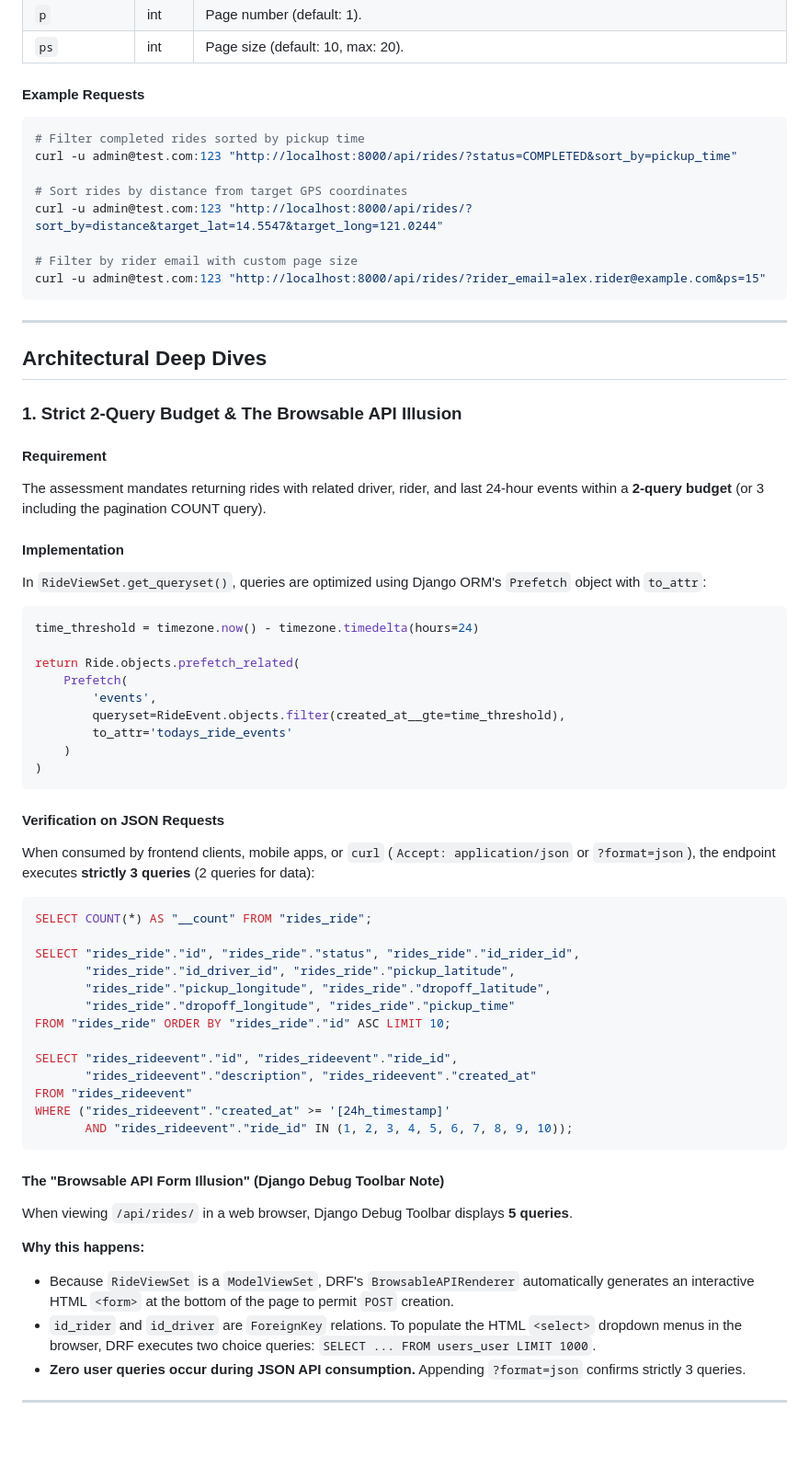
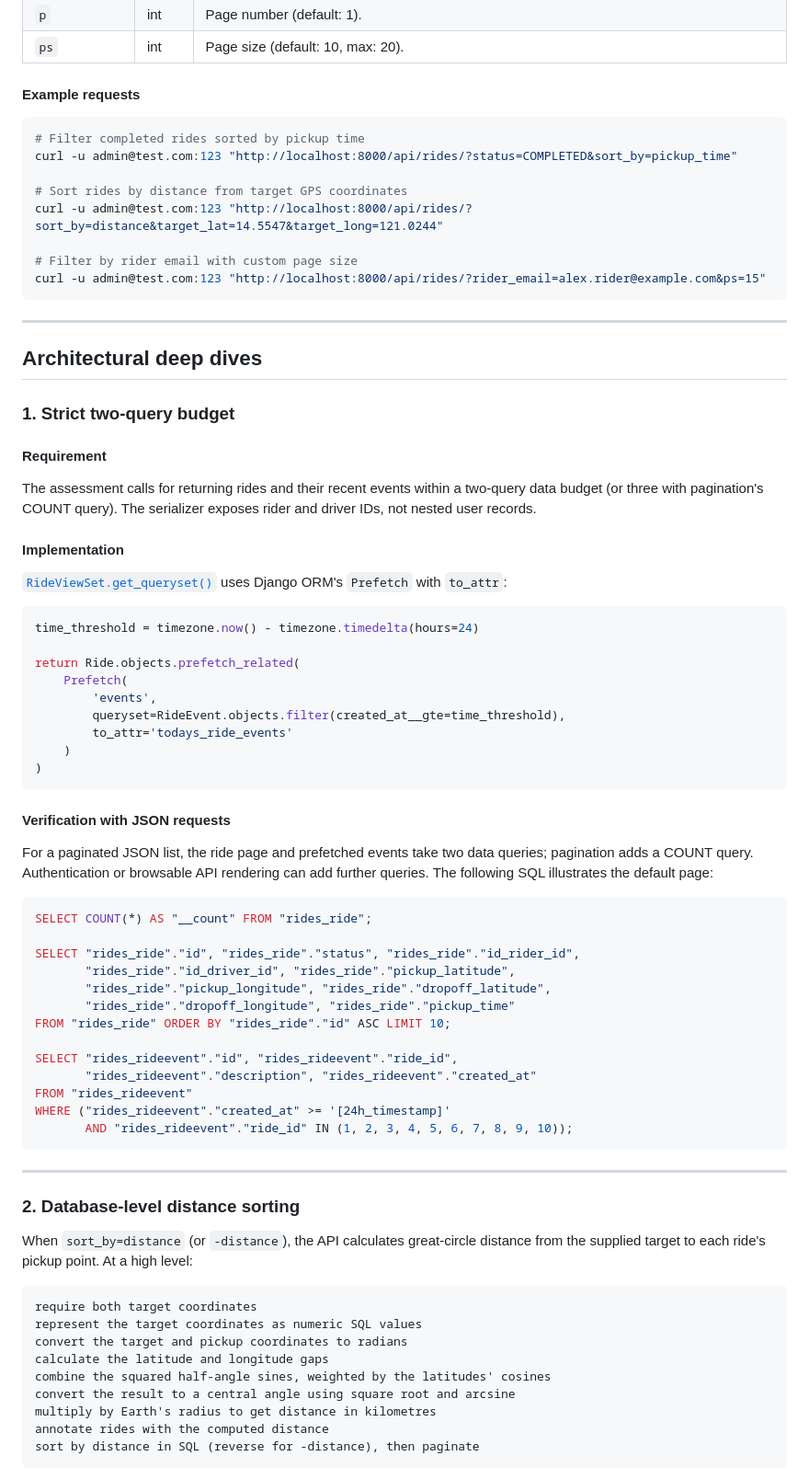
Before and after one commit to god-serena/drf-assessment, a Markdown page: README.md, the part around one of its changes. Shown at 92% size. GitHub-like rendering; blank space fills up the shorter version.

````diff
--- a/README.md
+++ b/README.md
@@ -115,7 +115,8 @@ The ride list endpoint supports strict query parameter validation. Undeclared qu
 | `p` | int | Page number (default: 1). |
 | `ps` | int | Page size (default: 10, max: 20). |
 
-#### Example Requests
+#### Example requests
+
 ```bash
 # Filter completed rides sorted by pickup time
 curl -u admin@test.com:123 "http://localhost:8000/api/rides/?status=COMPLETED&sort_by=pickup_time"
@@ -129,15 +130,15 @@ curl -u admin@test.com:123 "http://localhost:8000/api/rides/?rider_email=alex.ri
 
 ---
 
-## Architectural Deep Dives
+## Architectural deep dives
 
-### 1. Strict 2-Query Budget & The Browsable API Illusion
+### 1. Strict two-query budget
 
 #### Requirement
-The assessment mandates returning rides with related driver, rider, and last 24-hour events within a **2-query budget** (or 3 including the pagination COUNT query).
+The assessment calls for returning rides and their recent events within a two-query data budget (or three with pagination's COUNT query). The serializer exposes rider and driver IDs, not nested user records.
 
 #### Implementation
-In `RideViewSet.get_queryset()`, queries are optimized using Django ORM's `Prefetch` object with `to_attr`:
+[`RideViewSet.get_queryset()`](apps/rides/views/ride.py) uses Django ORM's `Prefetch` with `to_attr`:
 
 ```python
 time_threshold = timezone.now() - timezone.timedelta(hours=24)
@@ -151,8 +152,8 @@ return Ride.objects.prefetch_related(
 )
 ```
 
-#### Verification on JSON Requests
-When consumed by frontend clients, mobile apps, or `curl` (`Accept: application/json` or `?format=json`), the endpoint executes **strictly 3 queries** (2 queries for data):
+#### Verification with JSON requests
+For a paginated JSON list, the ride page and prefetched events take two data queries; pagination adds a COUNT query. Authentication or browsable API rendering can add further queries. The following SQL illustrates the default page:
 
 ```sql
 SELECT COUNT(*) AS "__count" FROM "rides_ride";
@@ -170,10 +171,21 @@ WHERE ("rides_rideevent"."created_at" >= '[24h_timestamp]'
        AND "rides_rideevent"."ride_id" IN (1, 2, 3, 4, 5, 6, 7, 8, 9, 10));
 ```
 
-#### The "Browsable API Form Illusion" (Django Debug Toolbar Note)
-When viewing `/api/rides/` in a web browser, Django Debug Toolbar displays **5 queries**.
+---
 
-**Why this happens:**
-- Because `RideViewSet` is a `ModelViewSet`, DRF's `BrowsableAPIRenderer` automatically generates an interactive HTML `<form>` at the bottom of the page to permit `POST` creation.
-- `id_rider` and `id_driver` are `ForeignKey` relations. To populate the HTML `<select>` dropdown menus in the browser, DRF executes two choice queries: `SELECT ... FROM users_user LIMIT 1000`.
-- **Zero user queries occur during JSON API consumption.** Appending `?format=json` confirms strictly 3 queries.
+### 2. Database-level distance sorting
+
+When `sort_by=distance` (or `-distance`), the API calculates great-circle distance from the supplied target to each ride's pickup point. At a high level:
+
+```text
+require both target coordinates
+represent the target coordinates as numeric SQL values
+convert the target and pickup coordinates to radians
+calculate the latitude and longitude gaps
+combine the squared half-angle sines, weighted by the latitudes' cosines
+convert the result to a central angle using square root and arcsine
+multiply by Earth's radius to get distance in kilometres
+annotate rides with the computed distance
+sort by distance in SQL (reverse for -distance), then paginate
+```
+
````
Also changed, not shown: other parts of README.md (+65 -76 lines).
